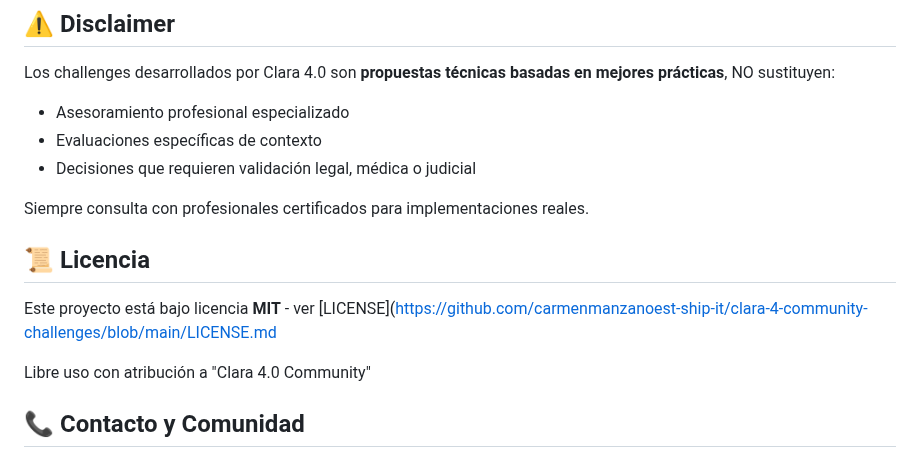
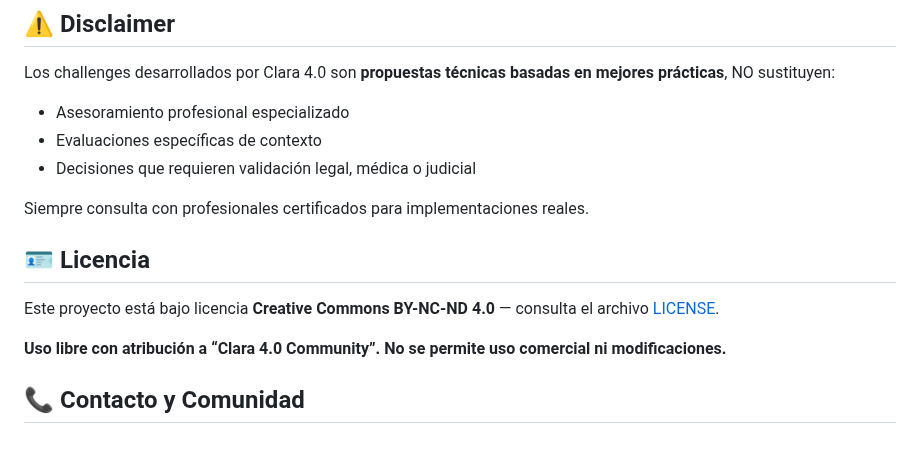
Before and after one commit to carmenmanzanoest-ship-it/clara-4-community-challenges, a Markdown page: challenge-05-violencia-genero/README.md, the part around the change. Drawn GitHub-style.

```diff
--- a/challenge-05-violencia-genero/README.md
+++ b/challenge-05-violencia-genero/README.md
@@ -1522,11 +1522,17 @@ Los challenges desarrollados por Clara 4.0 son **propuestas técnicas basadas en
 
 Siempre consulta con profesionales certificados para implementaciones reales.
 
-## 📜 Licencia
-
-Este proyecto está bajo licencia **MIT** - ver [LICENSE](https://github.com/carmenmanzanoest-ship-it/clara-4-community-challenges/blob/main/LICENSE.md
-
-Libre uso con atribución a "Clara 4.0 Community"
+
+
+## 🪪 Licencia
+
+Este proyecto está bajo licencia **Creative Commons BY-NC-ND 4.0** — consulta el archivo [LICENSE](https://github.com/carmenmanzanoest-ship-it/clara-4-community-challenges/blob/main/LICENSE.md).
+
+**Uso libre con atribución a “Clara 4.0 Community”. No se permite uso comercial ni modificaciones.**
+
+
+
+
 
 ## 📞 Contacto y Comunidad
 
```
